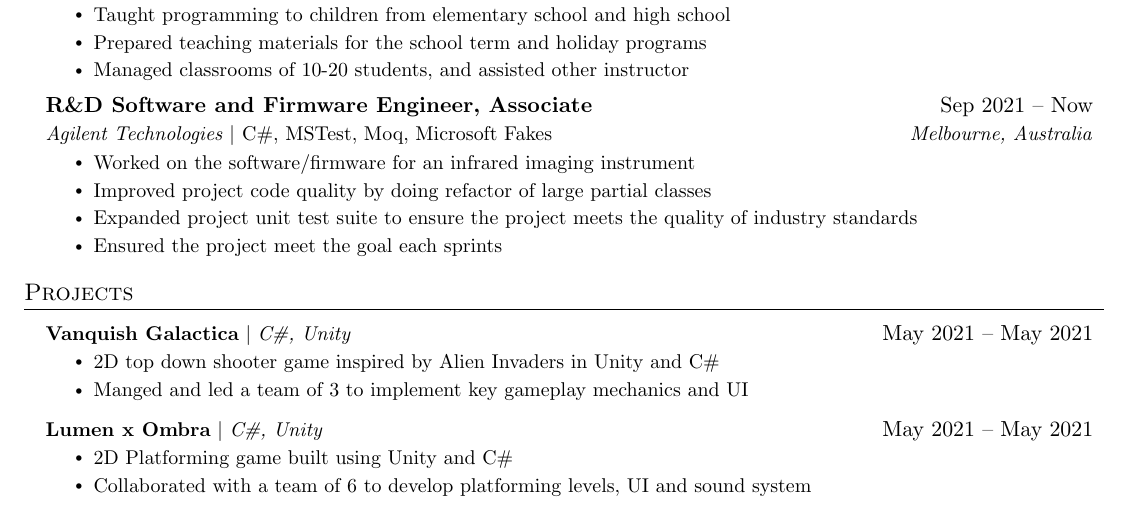
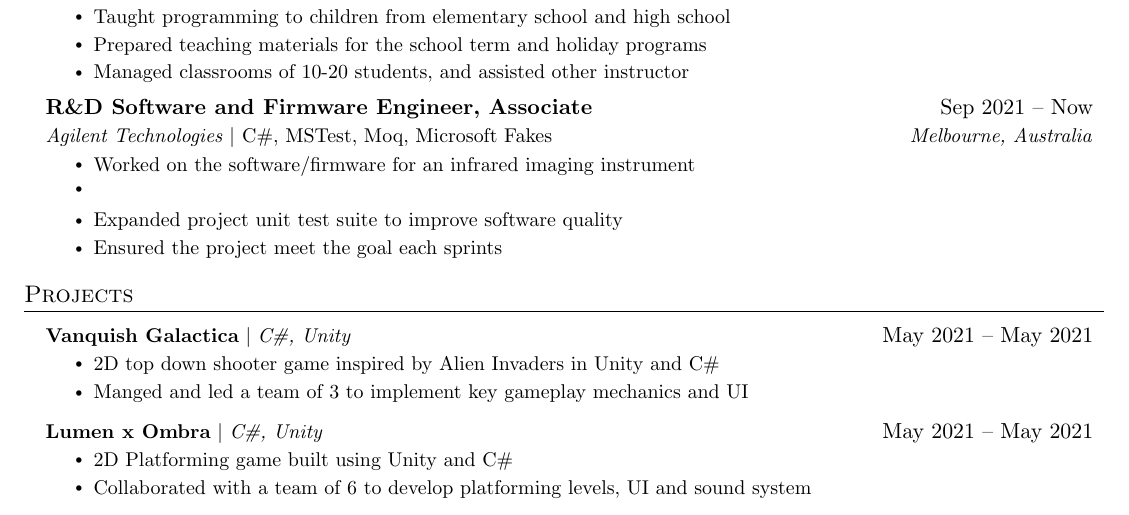
Before and after one commit to BrainIs404/my_resume, a LaTeX document (victor-ngo-software-engineer.tex): part of the page, cut so that both start at the same text. Compiled offline with pdfLaTeX.

Commit message:
updating resume

```diff
--- a/victor-ngo-software-engineer.tex
+++ b/victor-ngo-software-engineer.tex
@@ -138,12 +138,12 @@
 	\resumeSubheading
        {R\&D Software and Firmware Engineer, Associate}{Sep 2021 -- Now}
        {Agilent Technologies $|$ \emph{C\#, MSTest, Moq, Microsoft Fakes}}{Melbourne, Australia}
-       \resumeItemListStart
-		\resumeItem{Worked on the software/firmware for an infrared imaging instrument}
-          \resumeItem{Improved project code quality by doing refactor of large partial classes}
-          \resumeItem{Expanded project unit test suite to ensure the project meets the quality of industry standards}
-		\resumeItem{Ensured the project meet the goal each sprints}
-       \resumeItemListEnd
+      \resumeItemListStart
+		  \resumeItem{Worked on the software/firmware for an infrared imaging instrument}
+      \resumeItem{}
+      \resumeItem{Expanded project unit test suite to improve software quality}
+		  \resumeItem{Ensured the project meet the goal each sprints}
+    \resumeItemListEnd
 
 \resumeSubHeadingListEnd
 
```
